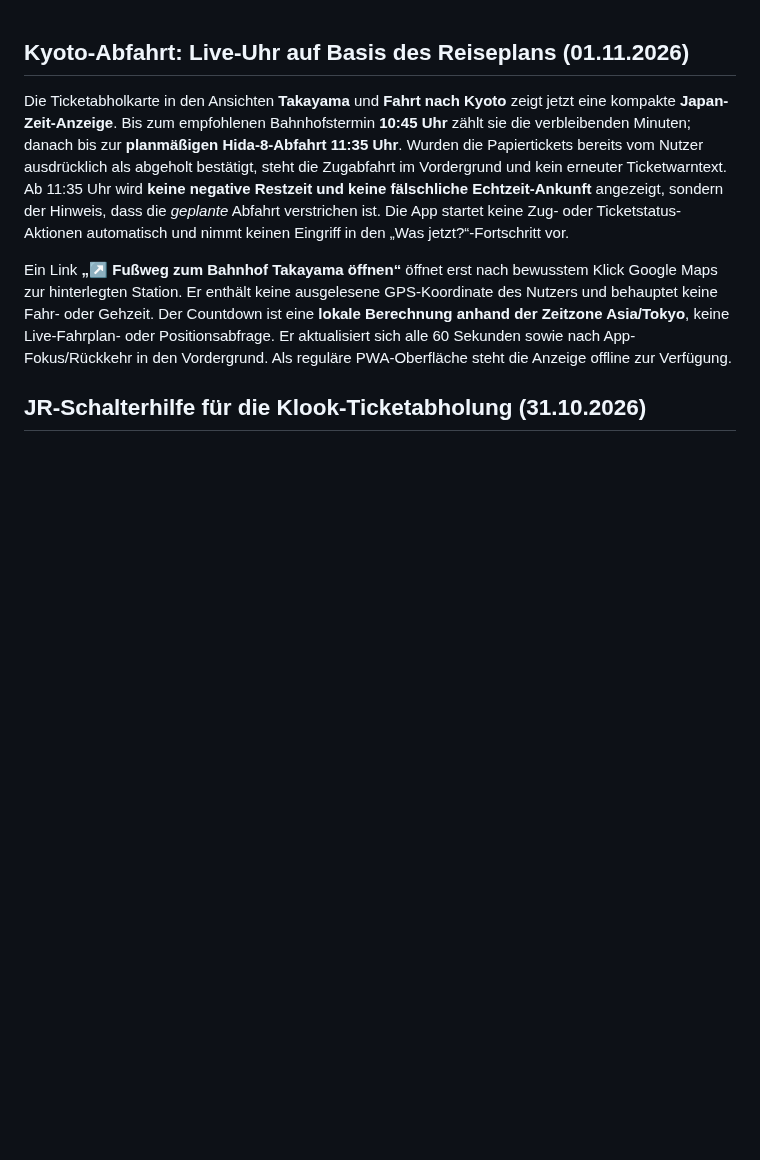
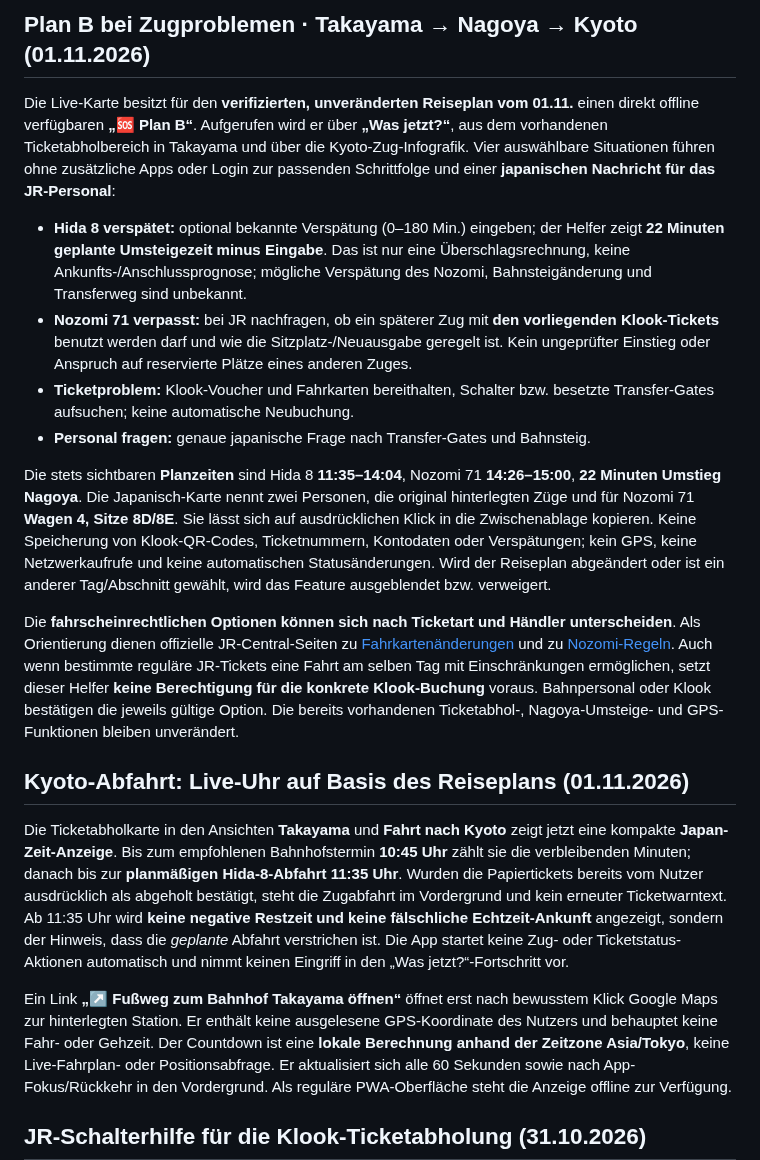
Before and after one commit to CobraChris/meine-livekarte, a Markdown page: README.md, the part around the change. GitHub-like rendering; blank space fills up the shorter version.

Commit message:
docs(rail): document four contingency scenarios, JR sources and Klook restrictions

```diff
--- a/README.md
+++ b/README.md
@@ -1,3 +1,16 @@
+## Plan B bei Zugproblemen · Takayama → Nagoya → Kyoto (01.11.2026)
+
+Die Live-Karte besitzt für den **verifizierten, unveränderten Reiseplan vom 01.11.** einen direkt offline verfügbaren **„🆘 Plan B“**. Aufgerufen wird er über **„Was jetzt?“**, aus dem vorhandenen Ticketabholbereich in Takayama und über die Kyoto-Zug-Infografik. Vier auswählbare Situationen führen ohne zusätzliche Apps oder Login zur passenden Schrittfolge und einer **japanischen Nachricht für das JR-Personal**:
+
+- **Hida 8 verspätet:** optional bekannte Verspätung (0–180 Min.) eingeben; der Helfer zeigt **22 Minuten geplante Umsteigezeit minus Eingabe**. Das ist nur eine Überschlagsrechnung, keine Ankunfts-/Anschlussprognose; mögliche Verspätung des Nozomi, Bahnsteigänderung und Transferweg sind unbekannt.
+- **Nozomi 71 verpasst:** bei JR nachfragen, ob ein späterer Zug mit **den vorliegenden Klook-Tickets** benutzt werden darf und wie die Sitzplatz-/Neuausgabe geregelt ist. Kein ungeprüfter Einstieg oder Anspruch auf reservierte Plätze eines anderen Zuges.
+- **Ticketproblem:** Klook-Voucher und Fahrkarten bereithalten, Schalter bzw. besetzte Transfer-Gates aufsuchen; keine automatische Neubuchung.
+- **Personal fragen:** genaue japanische Frage nach Transfer-Gates und Bahnsteig.
+
+Die stets sichtbaren **Planzeiten** sind Hida 8 **11:35–14:04**, Nozomi 71 **14:26–15:00**, **22 Minuten Umstieg Nagoya**. Die Japanisch-Karte nennt zwei Personen, die original hinterlegten Züge und für Nozomi 71 **Wagen 4, Sitze 8D/8E**. Sie lässt sich auf ausdrücklichen Klick in die Zwischenablage kopieren. Keine Speicherung von Klook-QR-Codes, Ticketnummern, Kontodaten oder Verspätungen; kein GPS, keine Netzwerkaufrufe und keine automatischen Statusänderungen. Wird der Reiseplan abgeändert oder ist ein anderer Tag/Abschnitt gewählt, wird das Feature ausgeblendet bzw. verweigert.
+
+Die **fahrscheinrechtlichen Optionen können sich nach Ticketart und Händler unterscheiden**. Als Orientierung dienen offizielle JR-Central-Seiten zu [Fahrkartenänderungen](https://global.jr-central.co.jp/en/tickets/change/) und zu [Nozomi-Regeln](https://global.jr-central.co.jp/en/nozomi/). Auch wenn bestimmte reguläre JR-Tickets eine Fahrt am selben Tag mit Einschränkungen ermöglichen, setzt dieser Helfer **keine Berechtigung für die konkrete Klook-Buchung** voraus. Bahnpersonal oder Klook bestätigen die jeweils gültige Option. Die bereits vorhandenen Ticketabhol-, Nagoya-Umsteige- und GPS-Funktionen bleiben unverändert.
+
 ## Kyoto-Abfahrt: Live-Uhr auf Basis des Reiseplans (01.11.2026)
 
 Die Ticketabholkarte in den Ansichten **Takayama** und **Fahrt nach Kyoto** zeigt jetzt eine kompakte **Japan-Zeit-Anzeige**. Bis zum empfohlenen Bahnhofstermin **10:45 Uhr** zählt sie die verbleibenden Minuten; danach bis zur **planmäßigen Hida-8-Abfahrt 11:35 Uhr**. Wurden die Papiertickets bereits vom Nutzer ausdrücklich als abgeholt bestätigt, steht die Zugabfahrt im Vordergrund und kein erneuter Ticketwarntext. Ab 11:35 Uhr wird **keine negative Restzeit und keine fälschliche Echtzeit-Ankunft** angezeigt, sondern der Hinweis, dass die *geplante* Abfahrt verstrichen ist. Die App startet keine Zug- oder Ticketstatus-Aktionen automatisch und nimmt keinen Eingriff in den „Was jetzt?“-Fortschritt vor.
```
